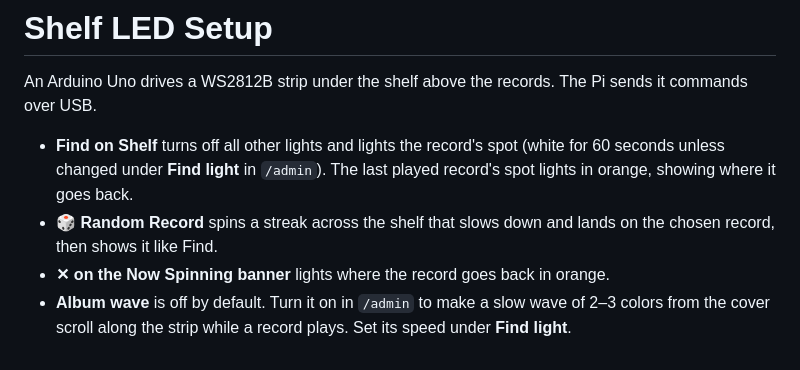
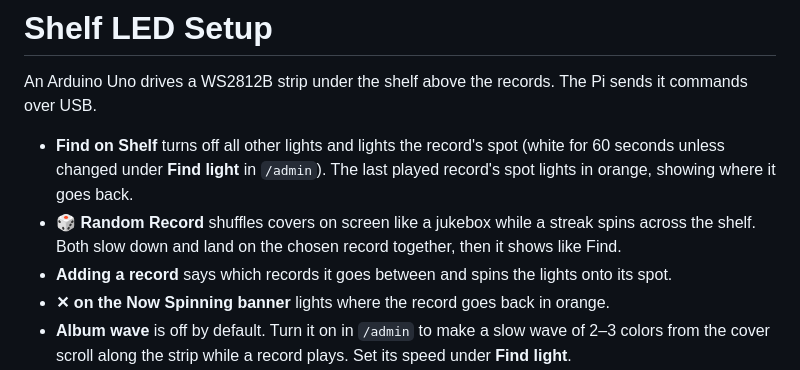
Before and after one commit to FuIlMetal/Discogs-Vinyl-Site, a Markdown page: LED_SETUP.md, the part around the change. Drawn GitHub-style.

Commit message:
Docs: jukebox shuffle and new-record spot
Co-Authored-By: Claude Opus 5.5 <noreply@anthropic.com>

```diff
--- a/LED_SETUP.md
+++ b/LED_SETUP.md
@@ -3,7 +3,8 @@
 An Arduino Uno drives a WS2812B strip under the shelf above the records. The Pi sends it commands over USB.
 
 - **Find on Shelf** turns off all other lights and lights the record's spot (white for 60 seconds unless changed under **Find light** in `/admin`). The last played record's spot lights in orange, showing where it goes back.
-- **🎲 Random Record** spins a streak across the shelf that slows down and lands on the chosen record, then shows it like Find.
+- **🎲 Random Record** shuffles covers on screen like a jukebox while a streak spins across the shelf. Both slow down and land on the chosen record together, then it shows like Find.
+- **Adding a record** says which records it goes between and spins the lights onto its spot.
 - **✕ on the Now Spinning banner** lights where the record goes back in orange.
 - **Album wave** is off by default. Turn it on in `/admin` to make a slow wave of 2–3 colors from the cover scroll along the strip while a record plays. Set its speed under **Find light**.
 - **/admin** (Tailscale only) has on/off, color, brightness and album glow controls, the shelf order, and spot checking.
```
